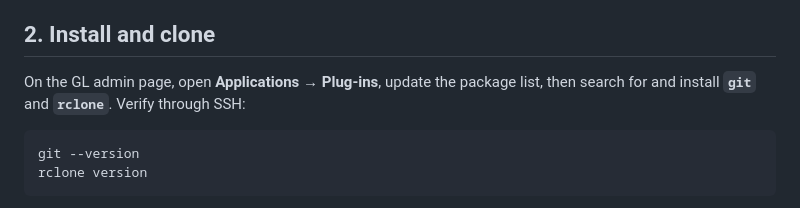
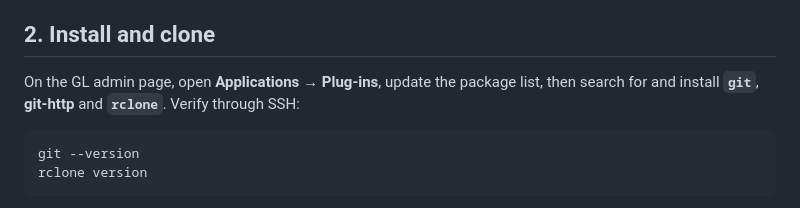
Before and after one commit to Jones14021/openwrt_rclone_cloud_sync, a Markdown page: README.md, the part around the change. Drawn GitHub-style.

Commit message:
add note about git-http

````diff
--- a/README.md
+++ b/README.md
@@ -28,7 +28,7 @@ For Windows access to an ext4 disk, restore over the LAN from a carefully scoped
 
 ## 2. Install and clone
 
-On the GL admin page, open **Applications → Plug-ins**, update the package list, then search for and install **`git`** and **`rclone`**. Verify through SSH:
+On the GL admin page, open **Applications → Plug-ins**, update the package list, then search for and install **`git`**, **git-http** and **`rclone`**. Verify through SSH:
 
 ```sh
 git --version
````
